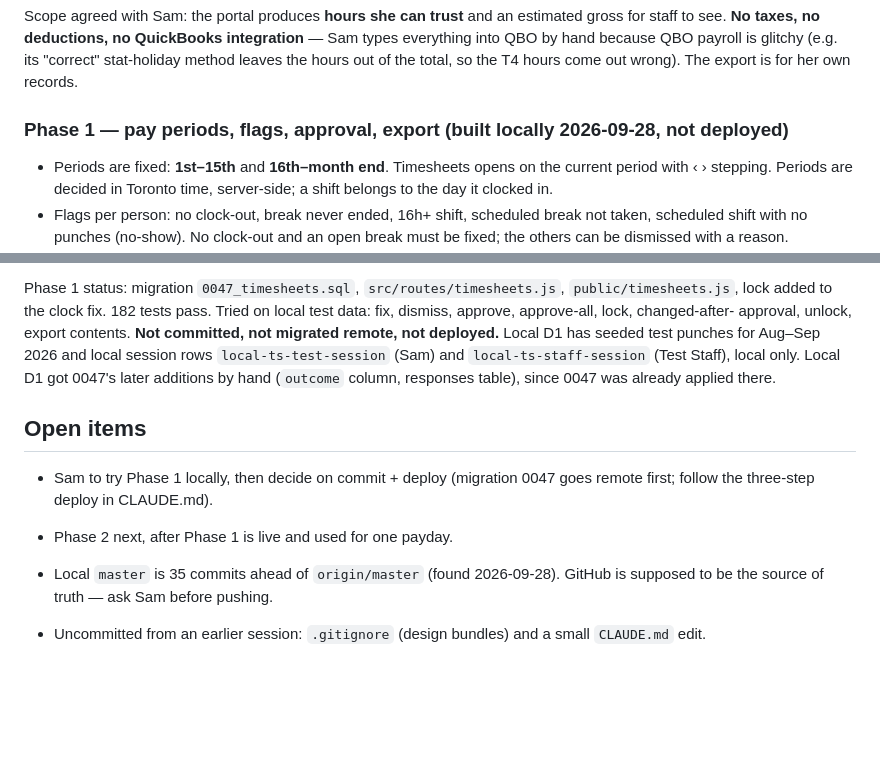
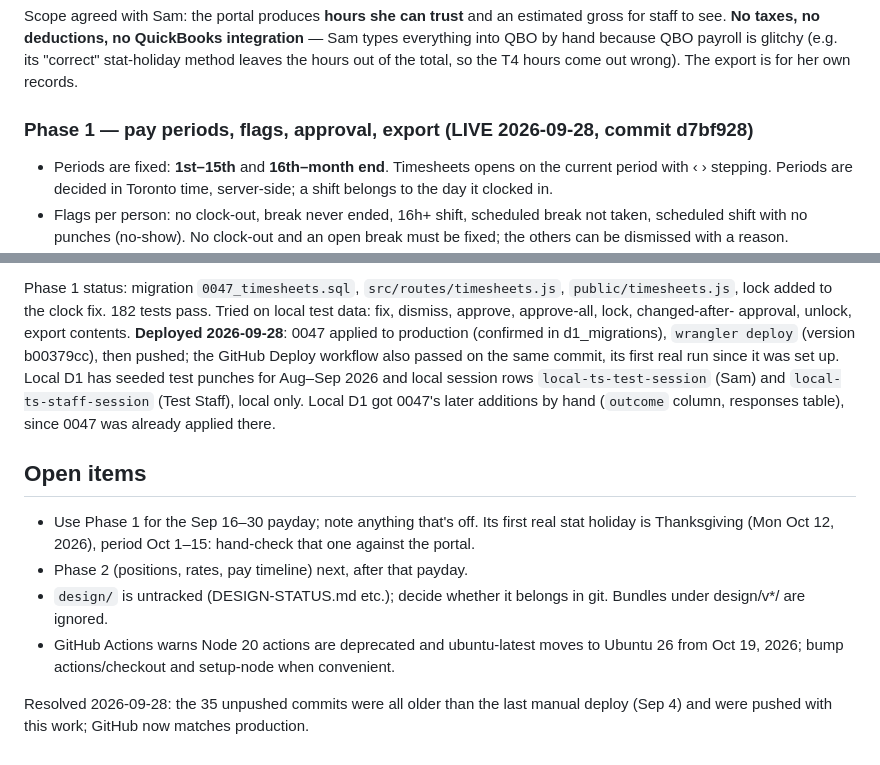
Before and after one commit to smnthchn/panda-portal, a Markdown page: HANDOFF.md, 2 parts joined by grey strips. GitHub-like rendering; blank space fills up the shorter version.

Commit message:
Handoff: timesheets phase 1 is live
Co-Authored-By: Claude Opus 5.5 <noreply@anthropic.com>

```diff
--- a/HANDOFF.md
+++ b/HANDOFF.md
@@ -11,7 +11,7 @@ integration** — Sam types everything into QBO by hand because QBO payroll is
 glitchy (e.g. its "correct" stat-holiday method leaves the hours out of the
 total, so the T4 hours come out wrong). The export is for her own records.
 
-### Phase 1 — pay periods, flags, approval, export (built locally 2026-09-28, not deployed)
+### Phase 1 — pay periods, flags, approval, export (LIVE 2026-09-28, commit d7bf928)
 
 - Periods are fixed: **1st–15th** and **16th–month end**. Timesheets opens on
   the current period with ‹ › stepping. Periods are decided in Toronto time,
@@ -67,19 +67,26 @@ not Aug 3–30 as first said.
 Phase 1 status: migration `0047_timesheets.sql`, `src/routes/timesheets.js`,
 `public/timesheets.js`, lock added to the clock fix. 182 tests pass. Tried on
 local test data: fix, dismiss, approve, approve-all, lock, changed-after-
-approval, unlock, export contents. **Not committed, not migrated remote, not
-deployed.** Local D1 has seeded test punches for Aug–Sep 2026 and local
+approval, unlock, export contents. **Deployed 2026-09-28**: 0047 applied to
+production (confirmed in d1_migrations), `wrangler deploy` (version
+b00379cc), then pushed; the GitHub Deploy workflow also passed on the same
+commit, its first real run since it was set up. Local D1 has seeded test punches for Aug–Sep 2026 and local
 session rows `local-ts-test-session` (Sam) and `local-ts-staff-session`
 (Test Staff), local only. Local D1 got 0047's later additions by hand
 (`outcome` column, responses table), since 0047 was already applied there.
 
 ## Open items
 
-- Sam to try Phase 1 locally, then decide on commit + deploy (migration 0047
-  goes remote first; follow the three-step deploy in CLAUDE.md).
-- Phase 2 next, after Phase 1 is live and used for one payday.
+- Use Phase 1 for the Sep 16–30 payday; note anything that's off. Its
+  first real stat holiday is Thanksgiving (Mon Oct 12, 2026), period Oct 1–15:
+  hand-check that one against the portal.
+- Phase 2 (positions, rates, pay timeline) next, after that payday.
+- `design/` is untracked (DESIGN-STATUS.md etc.); decide whether it belongs
+  in git. Bundles under design/v*/ are ignored.
+- GitHub Actions warns Node 20 actions are deprecated and ubuntu-latest moves
+  to Ubuntu 26 from Oct 19, 2026; bump actions/checkout and setup-node when
+  convenient.
 
-- Local `master` is 35 commits ahead of `origin/master` (found 2026-09-28).
-  GitHub is supposed to be the source of truth — ask Sam before pushing.
-- Uncommitted from an earlier session: `.gitignore` (design bundles) and a
-  small `CLAUDE.md` edit.
+Resolved 2026-09-28: the 35 unpushed commits were all older than the last
+manual deploy (Sep 4) and were pushed with this work; GitHub now matches
+production.
```
